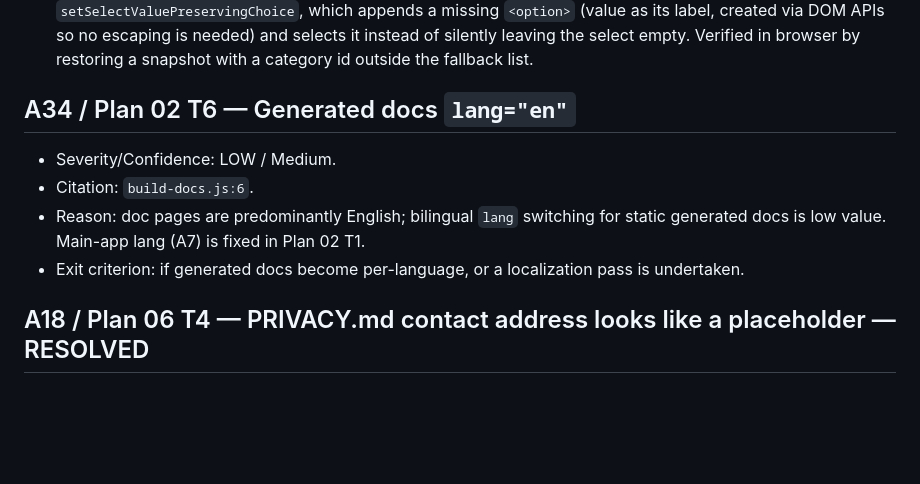
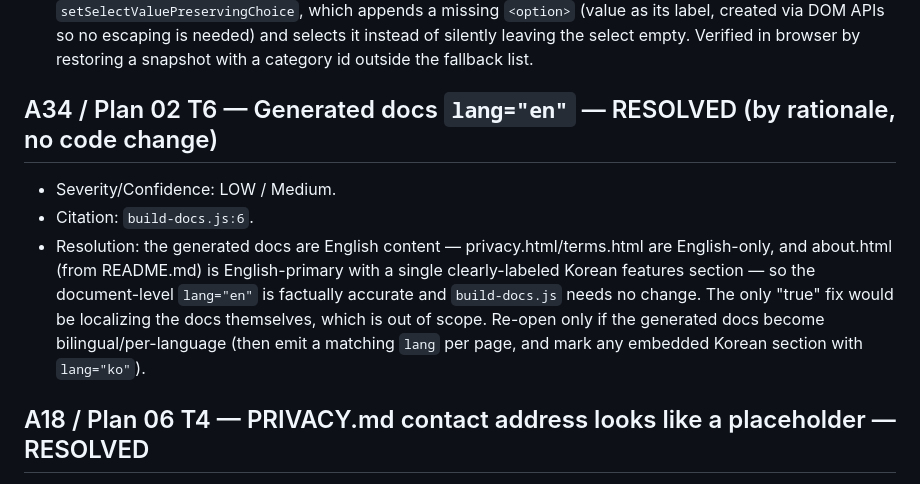
Before and after one commit to hletrd/yt-batch-manager-web, a Markdown page: plan/DEFERRED.md, the part around the change. GitHub-like rendering; blank space fills up the shorter version.

Commit message:
docs(plan): 📝 resolve A34 by rationale — generated docs lang=en is accurate

```diff
--- a/plan/DEFERRED.md
+++ b/plan/DEFERRED.md
@@ -39,11 +39,16 @@ Repo policy still binds deferred work when picked up: GPG-signed commits, conven
   silently leaving the select empty. Verified in browser by restoring a snapshot with a
   category id outside the fallback list.
 
-## A34 / Plan 02 T6 — Generated docs `lang="en"`
+## A34 / Plan 02 T6 — Generated docs `lang="en"` — RESOLVED (by rationale, no code change)
 - Severity/Confidence: LOW / Medium.
 - Citation: `build-docs.js:6`.
-- Reason: doc pages are predominantly English; bilingual `lang` switching for static generated docs is low value. Main-app lang (A7) is fixed in Plan 02 T1.
-- Exit criterion: if generated docs become per-language, or a localization pass is undertaken.
+- Resolution: the generated docs are English content — privacy.html/terms.html are
+  English-only, and about.html (from README.md) is English-primary with a single
+  clearly-labeled Korean features section — so the document-level `lang="en"` is
+  factually accurate and `build-docs.js` needs no change. The only "true" fix would be
+  localizing the docs themselves, which is out of scope. Re-open only if the generated
+  docs become bilingual/per-language (then emit a matching `lang` per page, and mark
+  any embedded Korean section with `lang="ko"`).
 
 ## A18 / Plan 06 T4 — PRIVACY.md contact address looks like a placeholder — RESOLVED
 - Severity/Confidence: MEDIUM / Medium.
```
